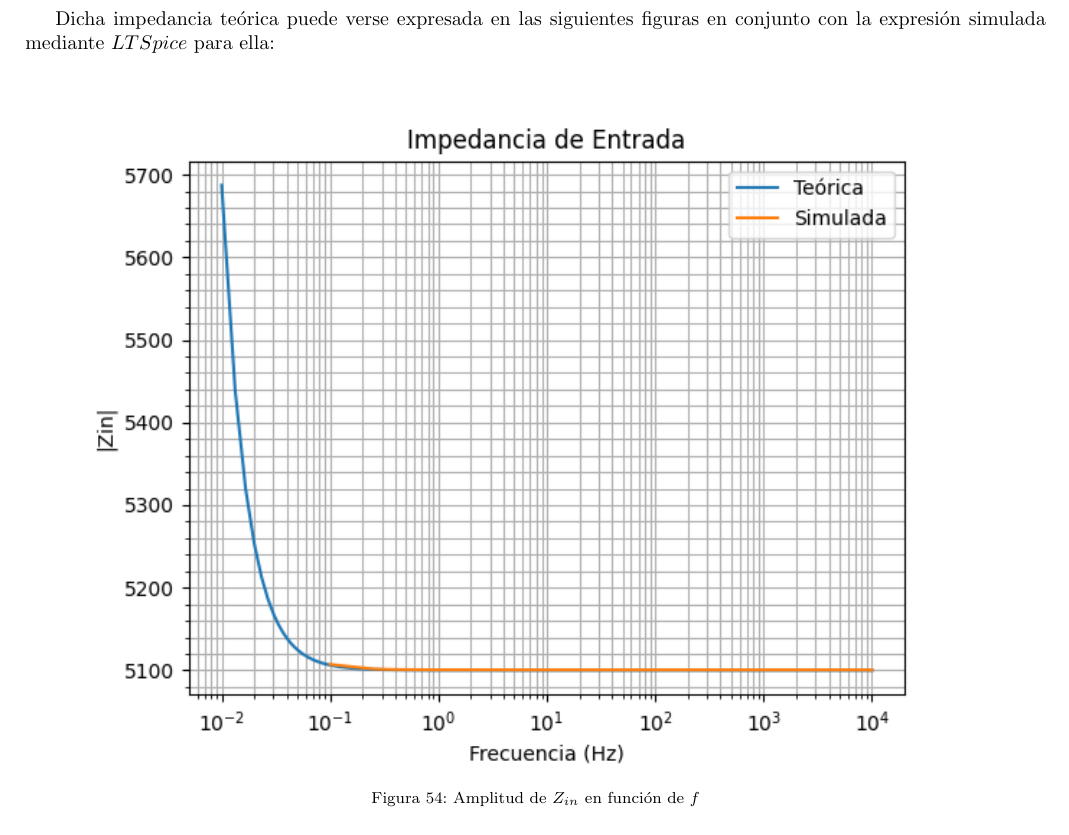
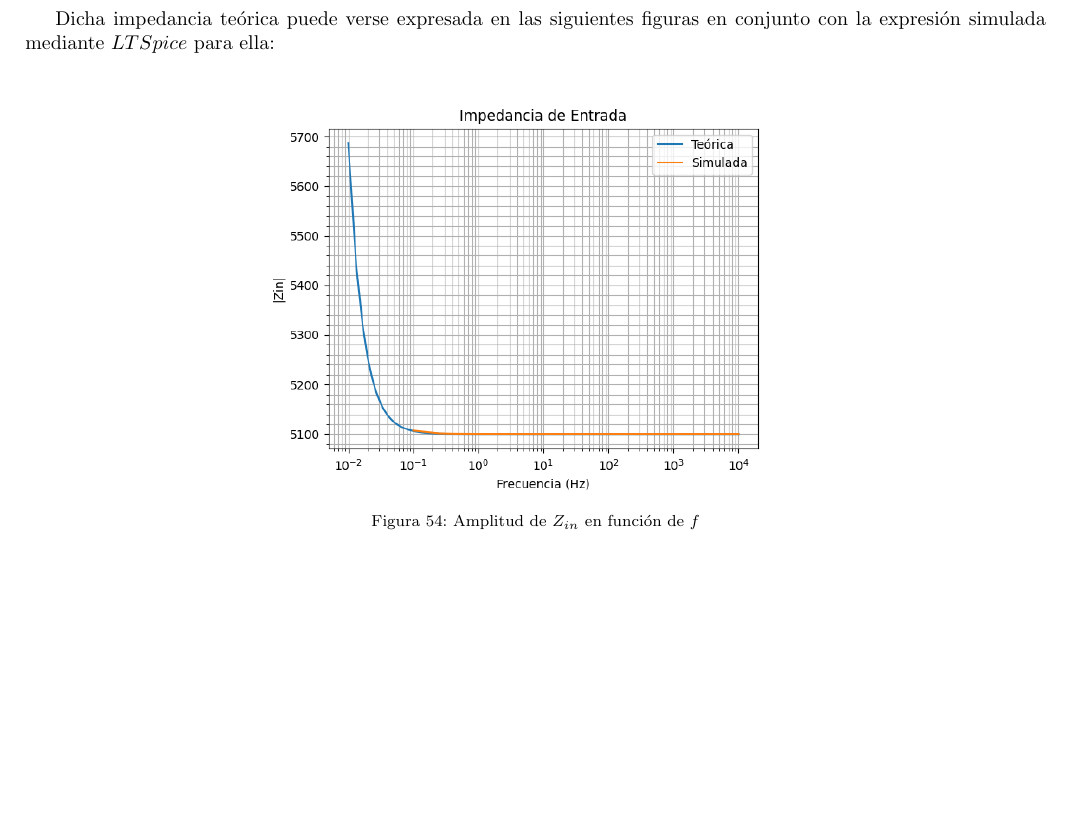
Before and after one commit to benjacarlos/TC-Grupo6, a LaTeX document (TP2/Informe/main.tex, which reads TP2/Ejercicio3-CircuitoIntegradoresyDerivadores/Ejercicio-3.tex): part of page 34 of 47, cut so that both start at the same text. The pictures show the PDF file TP2/Informe/main.pdf that the author committed with the source.

Commit message:
Falta el 1
Falta el 1

```diff
--- a/TP2/Ejercicio3-CircuitoIntegradoresyDerivadores/Ejercicio-3.tex
+++ b/TP2/Ejercicio3-CircuitoIntegradoresyDerivadores/Ejercicio-3.tex
@@ -839,14 +839,14 @@ Dicha impedancia teórica puede verse expresada en las siguientes figuras en con
 
 \begin{figure}[H]
     \centering
-    \includegraphics [scale=1] {../Ejercicio3-CircuitoIntegradoresyDerivadores/Imagenes/comparativo-integrador-zin-amplitud.png}
+    \includegraphics [scale=0.6] {../Ejercicio3-CircuitoIntegradoresyDerivadores/Imagenes/comparativo-integrador-zin-amplitud.png}
     \caption{Amplitud de $Z_{in}$ en función de $f$}
     \label{fig:emptyPlotTool}
 \end{figure}
 
 \begin{figure}[H]
     \centering
-    \includegraphics [scale=1] {../Ejercicio3-CircuitoIntegradoresyDerivadores/Imagenes/comparativo-integrador-zin-fase.png}
+    \includegraphics [scale=0.6] {../Ejercicio3-CircuitoIntegradoresyDerivadores/Imagenes/comparativo-integrador-zin-fase.png}
     \caption{Fase de $Z_{in}$ en función de $f$ }
     \label{fig:emptyPlotTool}
 \end{figure}
```
Also changed, not shown: TP2/Informe/main.pdf, TP2/Ejercicio3-CircuitoIntegradoresyDerivadores/Ejercicio-3.tex (4 more changed lines), 4 other files.
